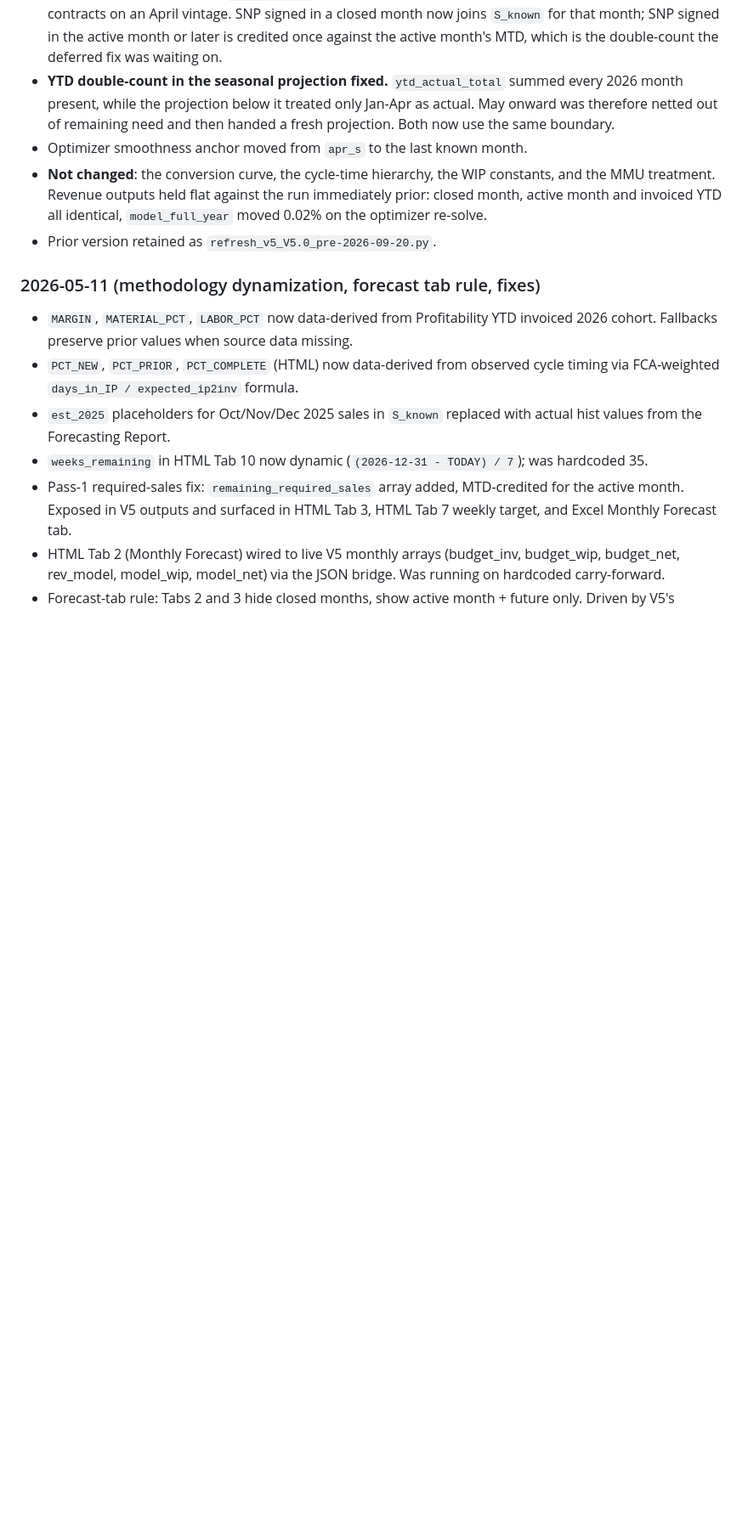
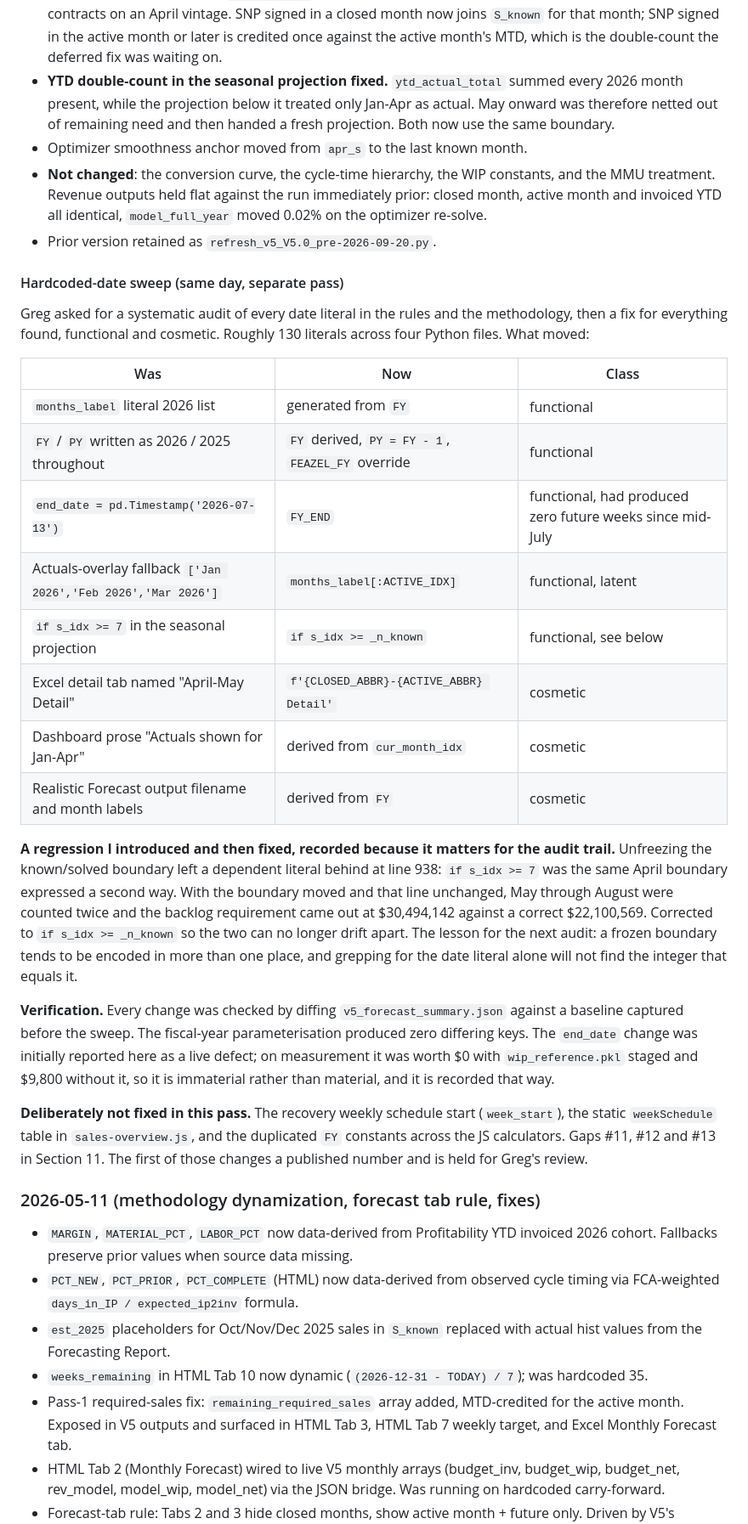
Before and after one commit to ggraven2-max/feazel-dashboards-v2, a Markdown page: FORECASTING_RULES.md, the part around one of its changes. Shown at 85% size. Rendered like a GitHub page; blank space fills up the shorter version.

```diff
--- a/FORECASTING_RULES.md
+++ b/FORECASTING_RULES.md
@@ -625,6 +674,43 @@ was not available. Recorded here as a single-approver change.
   0.02% on the optimizer re-solve.
 - Prior version retained as `refresh_v5_V5.0_pre-2026-09-20.py`.
 
+#### Hardcoded-date sweep (same day, separate pass)
+
+Greg asked for a systematic audit of every date literal in the rules and the methodology,
+then a fix for everything found, functional and cosmetic. Roughly 130 literals across four
+Python files. What moved:
+
+| Was | Now | Class |
+|---|---|---|
+| `months_label` literal 2026 list | generated from `FY` | functional |
+| `FY` / `PY` written as 2026 / 2025 throughout | `FY` derived, `PY = FY - 1`, `FEAZEL_FY` override | functional |
+| `end_date = pd.Timestamp('2026-07-13')` | `FY_END` | functional, had produced zero future weeks since mid-July |
+| Actuals-overlay fallback `['Jan 2026','Feb 2026','Mar 2026']` | `months_label[:ACTIVE_IDX]` | functional, latent |
+| `if s_idx >= 7` in the seasonal projection | `if s_idx >= _n_known` | functional, see below |
+| Excel detail tab named "April-May Detail" | `f'{CLOSED_ABBR}-{ACTIVE_ABBR} Detail'` | cosmetic |
+| Dashboard prose "Actuals shown for Jan-Apr" | derived from `cur_month_idx` | cosmetic |
+| Realistic Forecast output filename and month labels | derived from `FY` | cosmetic |
+
+**A regression I introduced and then fixed, recorded because it matters for the audit trail.**
+Unfreezing the known/solved boundary left a dependent literal behind at line 938:
+`if s_idx >= 7` was the same April boundary expressed a second way. With the boundary moved
+and that line unchanged, May through August were counted twice and the backlog requirement
+came out at $30,494,142 against a correct $22,100,569. Corrected to `if s_idx >= _n_known`
+so the two can no longer drift apart. The lesson for the next audit: a frozen boundary tends
+to be encoded in more than one place, and grepping for the date literal alone will not find
+the integer that equals it.
+
+**Verification.** Every change was checked by diffing `v5_forecast_summary.json` against a
+baseline captured before the sweep. The fiscal-year parameterisation produced zero differing
+keys. The `end_date` change was initially reported here as a live defect; on measurement it
+was worth $0 with `wip_reference.pkl` staged and $9,800 without it, so it is immaterial rather
+than material, and it is recorded that way.
+
+**Deliberately not fixed in this pass.** The recovery weekly schedule start (`week_start`),
+the static `weekSchedule` table in `sales-overview.js`, and the duplicated `FY` constants
+across the JS calculators. Gaps #11, #12 and #13 in Section 11. The first of those changes a
+published number and is held for Greg's review.
+
 ### 2026-05-11 (methodology dynamization, forecast tab rule, fixes)
 
 - `MARGIN`, `MATERIAL_PCT`, `LABOR_PCT` now data-derived from Profitability YTD invoiced 2026 cohort. Fallbacks preserve prior values when source data missing.
```
Also changed, not shown: other parts of FORECASTING_RULES.md (+52 -3 lines), 1 other file.
